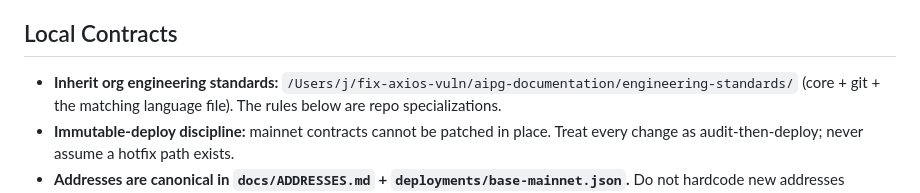
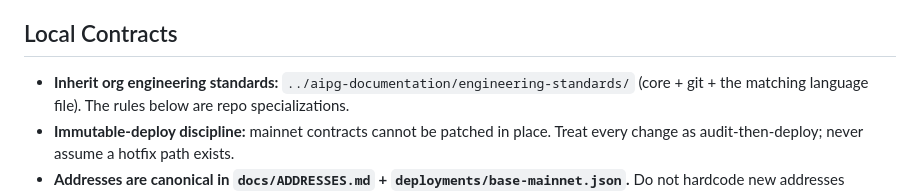
Before and after one commit to AIPowerGrid/aipg-smart-contracts, a Markdown page: AGENTS.md, the part around the change. GitHub-like rendering.

```diff
--- a/AGENTS.md
+++ b/AGENTS.md
@@ -61,7 +61,7 @@ moves real money and is immutable once deployed.
 
 ## Local Contracts
 
-- **Inherit org engineering standards:** `/Users/j/fix-axios-vuln/aipg-documentation/engineering-standards/`
+- **Inherit org engineering standards:** `../aipg-documentation/engineering-standards/`
   (core + git + the matching language file). The rules below are repo specializations.
 - **Immutable-deploy discipline:** mainnet contracts cannot be patched in place. Treat every
   change as audit-then-deploy; never assume a hotfix path exists.
```
